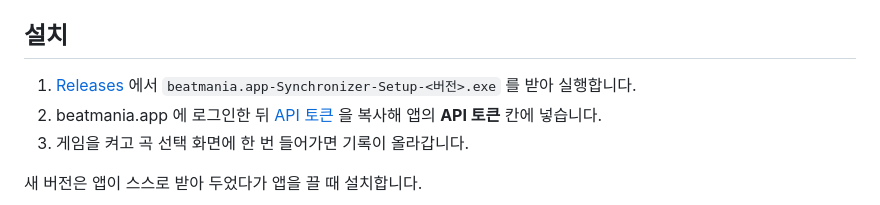
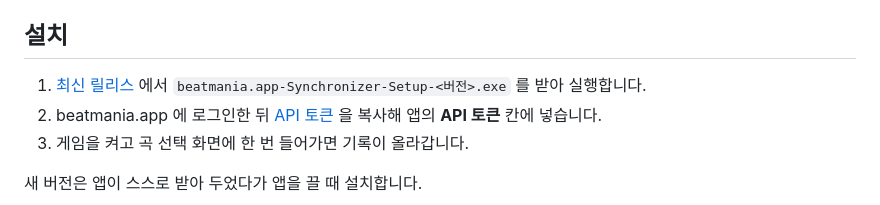
Before and after one commit to Coldlapse/beatmania.app-synchronizer, a Markdown page: README.md, the part around the change. Rendered like a GitHub page.

Commit message:
설치 안내를 최신 릴리스로 바로 가게 함
릴리스 목록 전체가 아니라 releases/latest 로 링크한다. GitHub 가 가장 새 릴리스로 넘겨 주므로
새 버전을 낼 때 README 를 고칠 필요가 없고, 사이트의 받기 버튼과 같은 주소다.

```diff
--- a/README.md
+++ b/README.md
@@ -32,7 +32,7 @@ INFINITAS ──(Reflux)──> tracker.tsv ──(이 앱)──> beatmania.app
 
 ## 설치
 
-1. [Releases](https://github.com/Coldlapse/beatmania.app-synchronizer/releases) 에서
+1. [최신 릴리스](https://github.com/Coldlapse/beatmania.app-synchronizer/releases/latest) 에서
    `beatmania.app-Synchronizer-Setup-<버전>.exe` 를 받아 실행합니다.
 2. beatmania.app 에 로그인한 뒤 [API 토큰](https://beatmania.app/account/token/) 을 복사해
    앱의 **API 토큰** 칸에 넣습니다.
```
